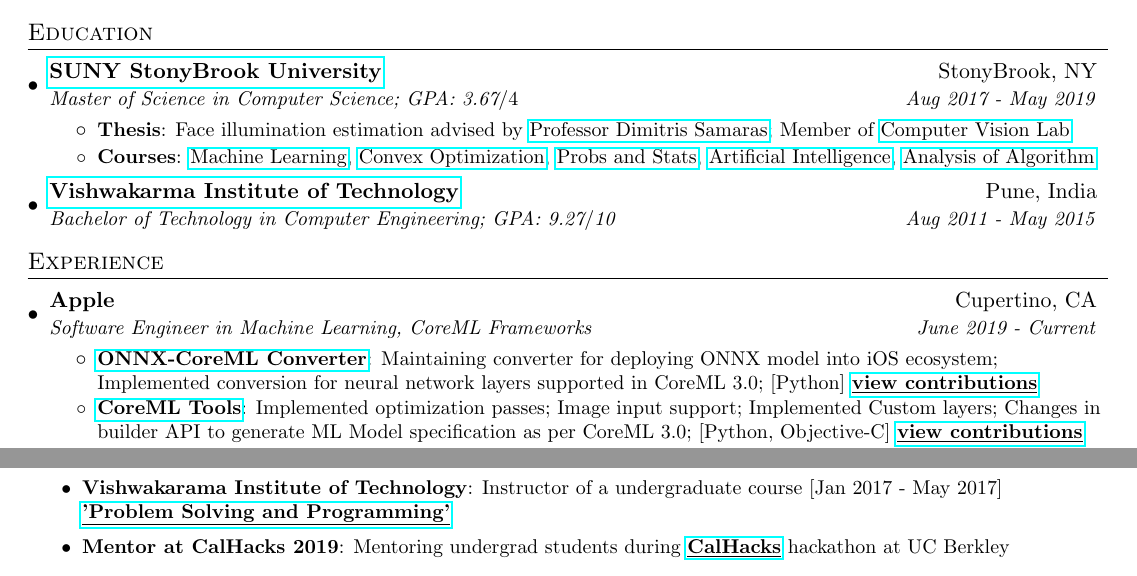
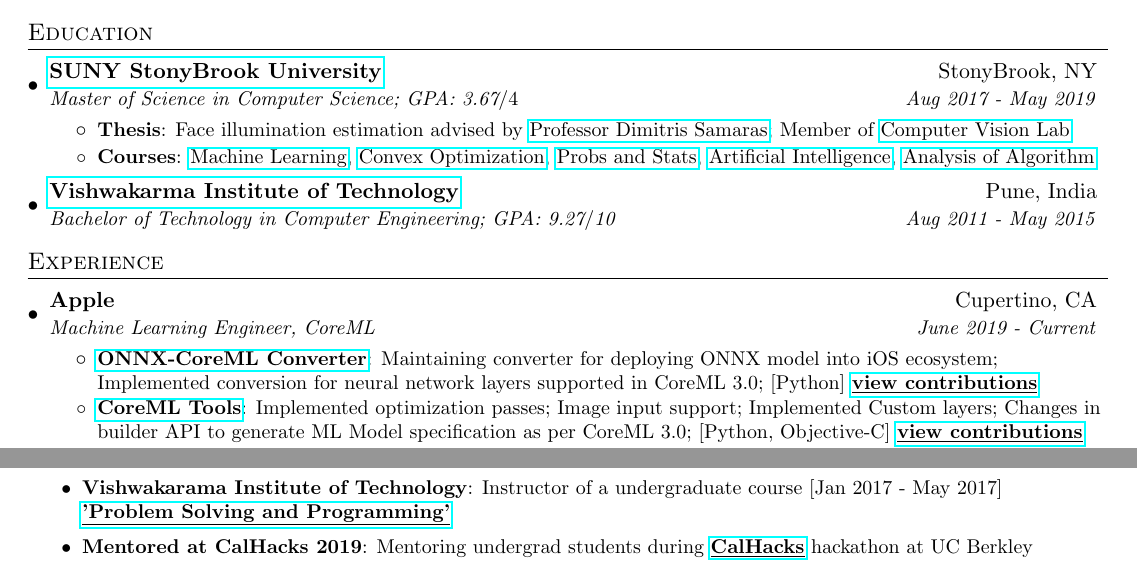
Before and after one commit to bhushan23/bhushan23.github.io, a LaTeX CV (resume/resume_long.tex): two parts of page 1 of 2, joined at a grey line, cut so that both start at the same text. Compiled offline with pdfLaTeX.

Commit message:
update resume

```diff
--- a/resume/resume_long.tex
+++ b/resume/resume_long.tex
@@ -108,7 +108,7 @@
   \resumeSubHeadingListStart
     \resumeSubheading
       {Apple}{Cupertino, CA}
-      {Software Engineer in Machine Learning, CoreML Frameworks}{June 2019 - Current}
+      {Machine Learning Engineer, CoreML}{June 2019 - Current}
       \resumeItemListStart
       \resumeSubItem{\href{https://github.com/onnx/onnx-coreml}{ONNX-CoreML Converter}}{Maintaining converter for deploying ONNX model into iOS ecosystem; Implemented conversion for neural network layers supported in CoreML 3.0; [Python]
       \textbf{\href{https://github.com/onnx/onnx-coreml/commits?author=bhushan23}{\underline{view contributions}}}}
@@ -162,7 +162,7 @@
 \resumeSubItem{Teaching Assistant}{Graduate course \textbf{Intro to Computer Vision} at StonyBrook University. [Spring 19]}
 \resumeSubItem{SUNY Research Foundation}{Implemented image parser for converting proprietary bio-medical image format into tiled-tiff format [C] [Feb 2018 - March 2018]}
 \resumeSubItem{{Vishwakarama Institute of Technology}} {Instructor of a undergraduate course [Jan 2017 - May 2017] \href{https://www.hackerrank.com/coding-puzzles/}{\textbf{\underline{'Problem Solving and Programming'}}}}
-\resumeSubItem{Mentor at CalHacks 2019}{Mentoring undergrad students during \href{https://calhacks.io/}{\textbf{\underline{CalHacks}}} hackathon at UC Berkley}
+\resumeSubItem{Mentored at CalHacks 2019}{Mentoring undergrad students during \href{https://calhacks.io/}{\textbf{\underline{CalHacks}}} hackathon at UC Berkley}
 \resumeItemListEnd
 
 
```
Also changed, not shown: resume/Bhushan_Sonawane_Resume.pdf.
